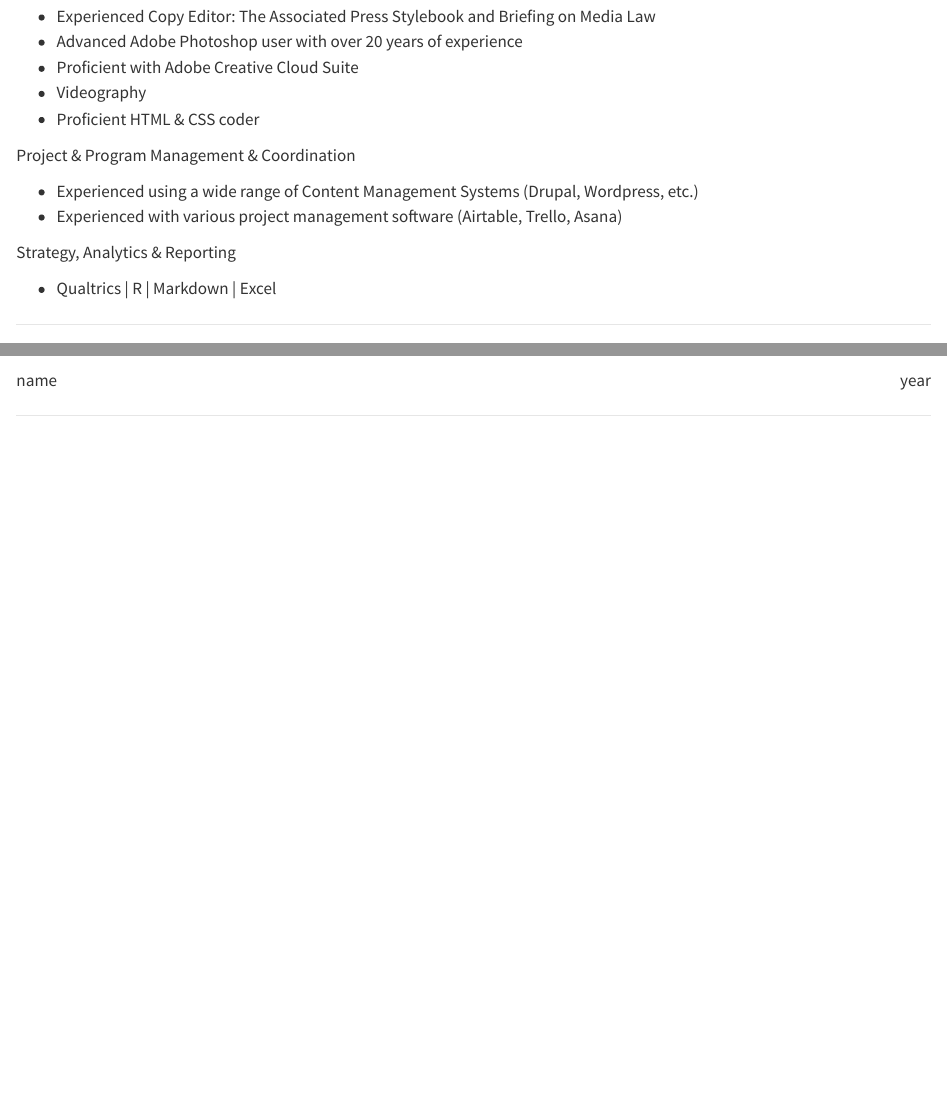
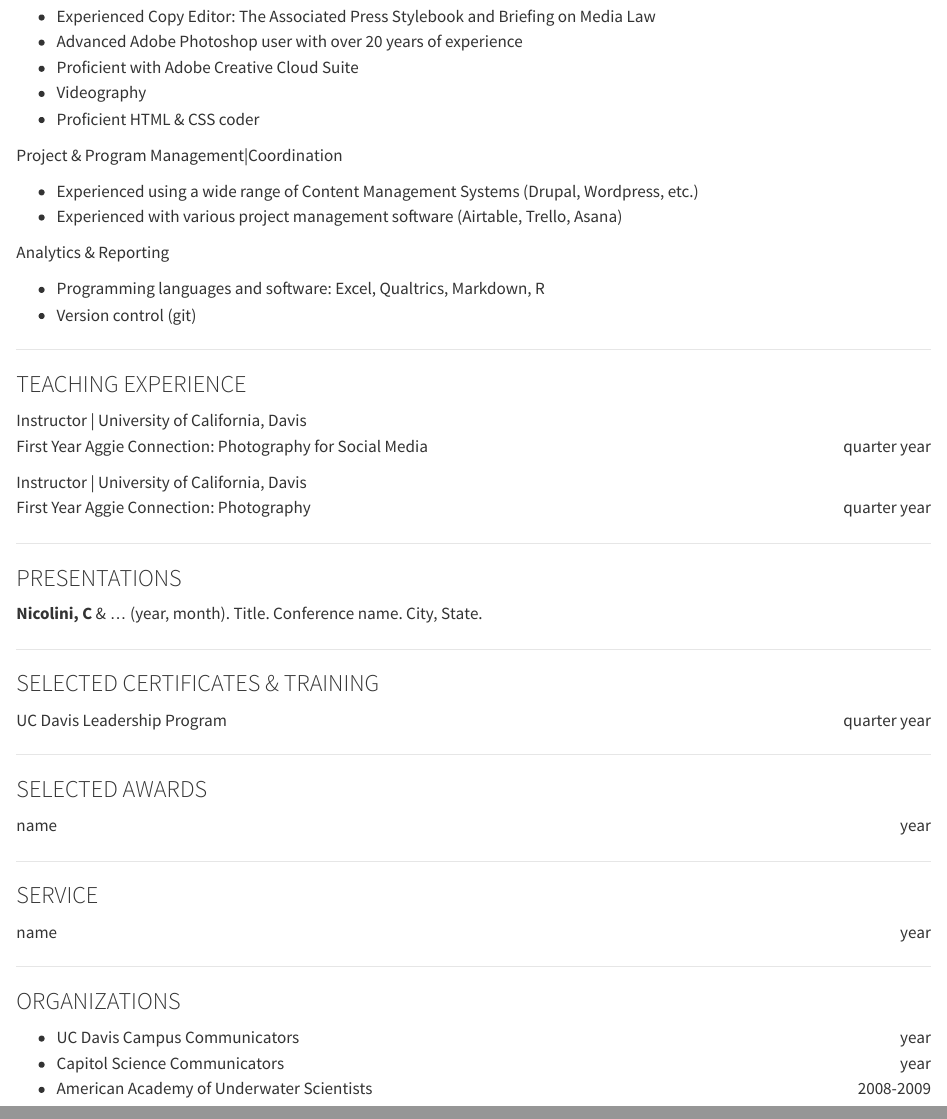
Before and after one commit to sicn1c/sicn1c, a Quarto document (resume.qmd): the page in a window 1100 px wide, from 890 px down, and a second part further down, joined at a grey line. Rendered offline with R 4.5, knitr and Pandoc in place of Quarto, with nearby package versions.

Commit message:
added organizations section

```diff
--- a/resume.qmd
+++ b/resume.qmd
@@ -64,14 +64,16 @@ Content Creation
 * Videography
 * Proficient HTML & CSS coder
 
-Project & Program Management & Coordination
+Project & Program Management|Coordination
 
 * Experienced using a wide range of Content Management Systems (Drupal, Wordpress, etc.)
 * Experienced with various project management software (Airtable, Trello, Asana)
 
-Strategy, Analytics & Reporting
+Analytics & Reporting
 
-* Qualtrics | R | Markdown | Excel
+* Programming languages and software: Excel, Qualtrics, Markdown, R
+* Version control (git)
+
 
 ***
 
@@ -101,3 +103,17 @@ UC Davis Leadership Program <span style="float:right;">quarter year</span>
 name  <span style="float:right;"> year</span>
 
 ***
+
+### SERVICE
+
+name  <span style="float:right;"> year</span>
+
+***
+
+### ORGANIZATIONS
+
+* UC Davis Campus Communicators  <span style="float:right;"> year</span>
+* Capitol Science Communicators  <span style="float:right;"> year</span>
+* American Academy of Underwater Scientists <span style="float:right;"> 2008-2009</span>
+
+***
```
